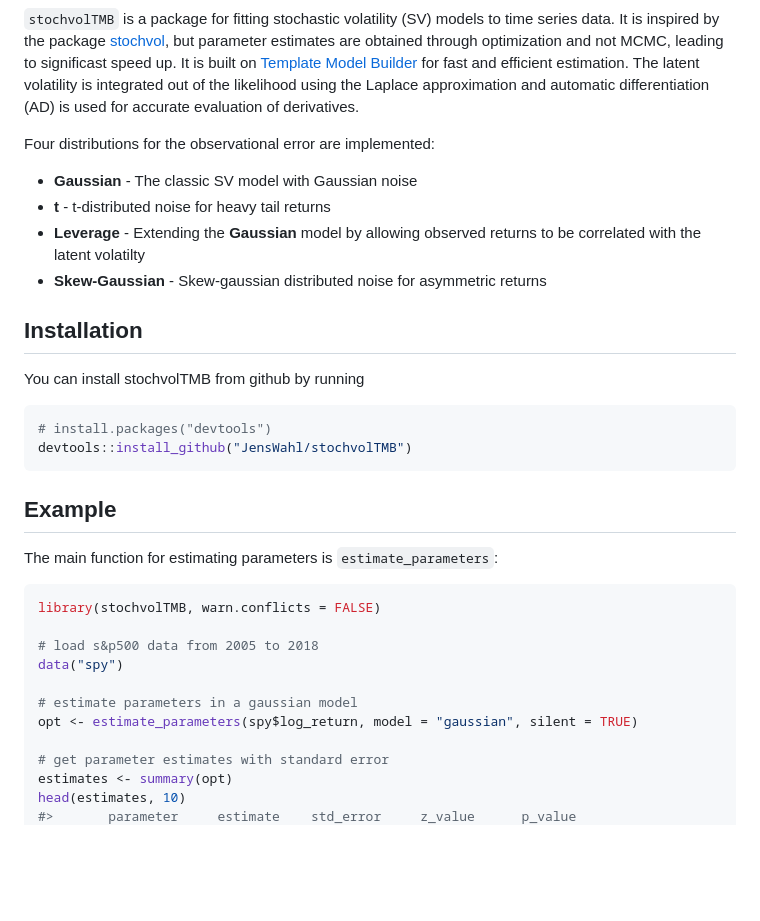
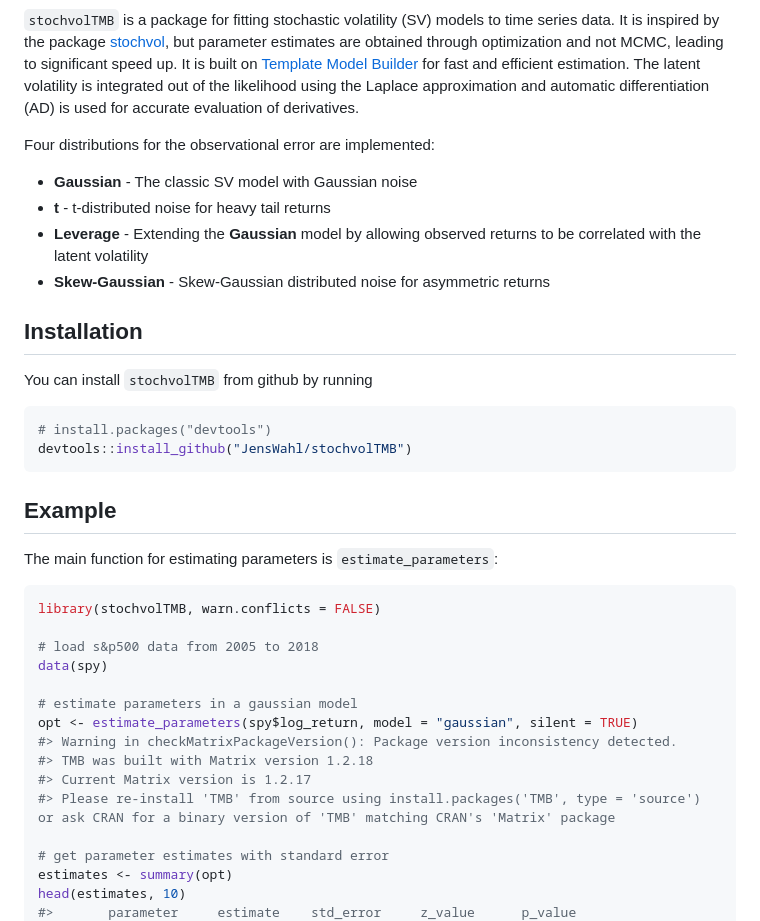
Before and after one commit to JensWahl/stochvolTMB, a Markdown page: README.md, the part around the change printed below. GitHub-like rendering; blank space fills up the shorter version.

````diff
--- a/README.md
+++ b/README.md
@@ -17,7 +17,7 @@ v3](https://img.shields.io/badge/License-GPLv3-blue.svg)](https://www.gnu.org/li
 to time series data. It is inspired by the package
 [stochvol](https://github.com/gregorkastner/stochvol), but parameter
 estimates are obtained through optimization and not MCMC, leading to
-significast speed up. It is built on [Template Model
+significant speed up. It is built on [Template Model
 Builder](https://github.com/kaskr/adcomp) for fast and efficient
 estimation. The latent volatility is integrated out of the likelihood
 using the Laplace approximation and automatic differentiation (AD) is
@@ -28,13 +28,13 @@ Four distributions for the observational error are implemented:
   - **Gaussian** - The classic SV model with Gaussian noise
   - **t** - t-distributed noise for heavy tail returns
   - **Leverage** - Extending the **Gaussian** model by allowing observed
-    returns to be correlated with the latent volatilty
-  - **Skew-Gaussian** - Skew-gaussian distributed noise for asymmetric
+    returns to be correlated with the latent volatility
+  - **Skew-Gaussian** - Skew-Gaussian distributed noise for asymmetric
     returns
 
 ## Installation
 
-You can install stochvolTMB from github by running
+You can install `stochvolTMB` from github by running
 
 ``` r
 # install.packages("devtools")
@@ -49,10 +49,14 @@ The main function for estimating parameters is `estimate_parameters`:
 library(stochvolTMB, warn.conflicts = FALSE)
 
 # load s&p500 data from 2005 to 2018
-data("spy")
+data(spy)
 
 # estimate parameters in a gaussian model
 opt <- estimate_parameters(spy$log_return, model = "gaussian", silent = TRUE)
+#> Warning in checkMatrixPackageVersion(): Package version inconsistency detected.
+#> TMB was built with Matrix version 1.2.18
+#> Current Matrix version is 1.2.17
+#> Please re-install 'TMB' from source using install.packages('TMB', type = 'source') or ask CRAN for a binary version of 'TMB' matching CRAN's 'Matrix' package
 
 # get parameter estimates with standard error
 estimates <- summary(opt)
````
Also changed, not shown: other parts of README.md (+32 -3 lines), man/figures/README-example-1.png, 2 other files.
